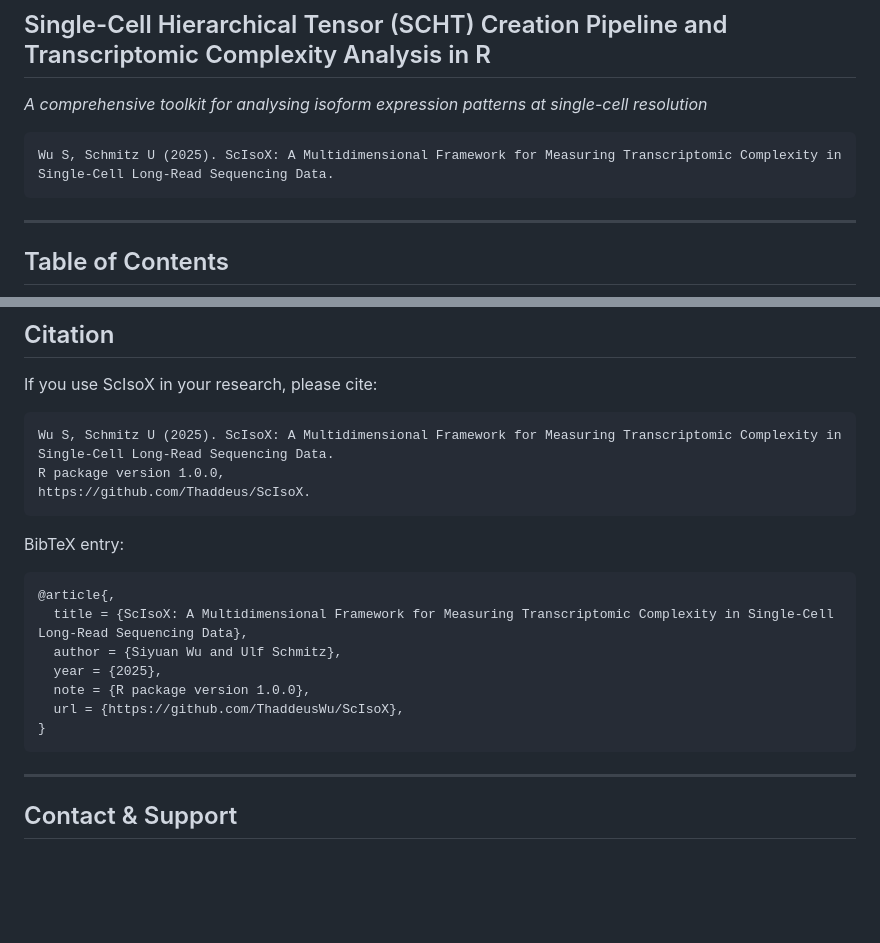
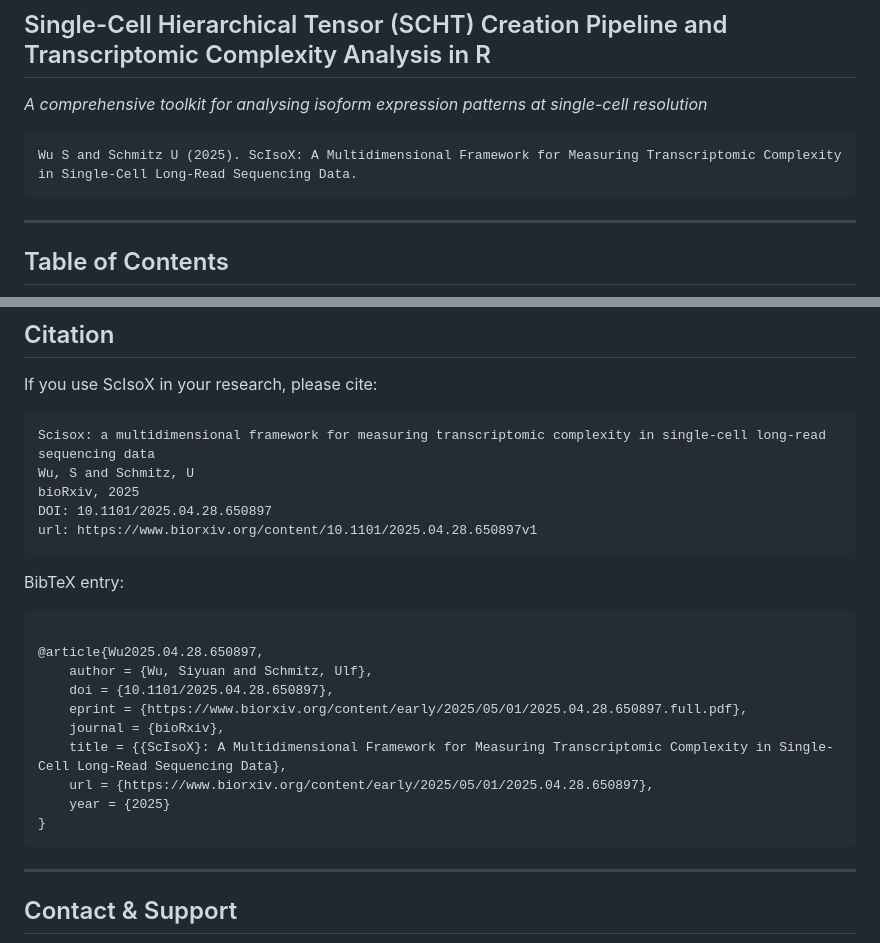
Before and after one commit to ThaddeusWu/ScIsoX, a Markdown page: README.md, 2 parts joined by grey strips. Drawn GitHub-style; blank space fills up the shorter version.

````diff
--- a/README.md
+++ b/README.md
@@ -5,7 +5,7 @@
 *A comprehensive toolkit for analysing isoform expression patterns at single-cell resolution*
 
 ```
-Wu S, Schmitz U (2025). ScIsoX: A Multidimensional Framework for Measuring Transcriptomic Complexity in Single-Cell Long-Read Sequencing Data.
+Wu S and Schmitz U (2025). ScIsoX: A Multidimensional Framework for Measuring Transcriptomic Complexity in Single-Cell Long-Read Sequencing Data.
 ```
 
 ---
@@ -652,23 +652,27 @@ If you encounter problems not addressed here, please:
 If you use ScIsoX in your research, please cite:
 
 ```
-Wu S, Schmitz U (2025). ScIsoX: A Multidimensional Framework for Measuring Transcriptomic Complexity in Single-Cell Long-Read Sequencing Data.
-R package version 1.0.0,
-https://github.com/Thaddeus/ScIsoX.
+Scisox: a multidimensional framework for measuring transcriptomic complexity in single-cell long-read sequencing data
+Wu, S and Schmitz, U
+bioRxiv, 2025
+DOI: 10.1101/2025.04.28.650897
+url: https://www.biorxiv.org/content/10.1101/2025.04.28.650897v1
 ```
 
 BibTeX entry:
 
 ```bibtex
-@article{,
-  title = {ScIsoX: A Multidimensional Framework for Measuring Transcriptomic Complexity in Single-Cell Long-Read Sequencing Data},
-  author = {Siyuan Wu and Ulf Schmitz},
-  year = {2025},
-  note = {R package version 1.0.0},
-  url = {https://github.com/ThaddeusWu/ScIsoX},
+
+@article{Wu2025.04.28.650897,
+	author = {Wu, Siyuan and Schmitz, Ulf},
+	doi = {10.1101/2025.04.28.650897},
+	eprint = {https://www.biorxiv.org/content/early/2025/05/01/2025.04.28.650897.full.pdf},
+	journal = {bioRxiv},
+	title = {{ScIsoX}: A Multidimensional Framework for Measuring Transcriptomic Complexity in Single-Cell Long-Read Sequencing Data},
+	url = {https://www.biorxiv.org/content/early/2025/05/01/2025.04.28.650897},
+	year = {2025}
 }
 ```
-
 ---
 
 ## Contact & Support
````
